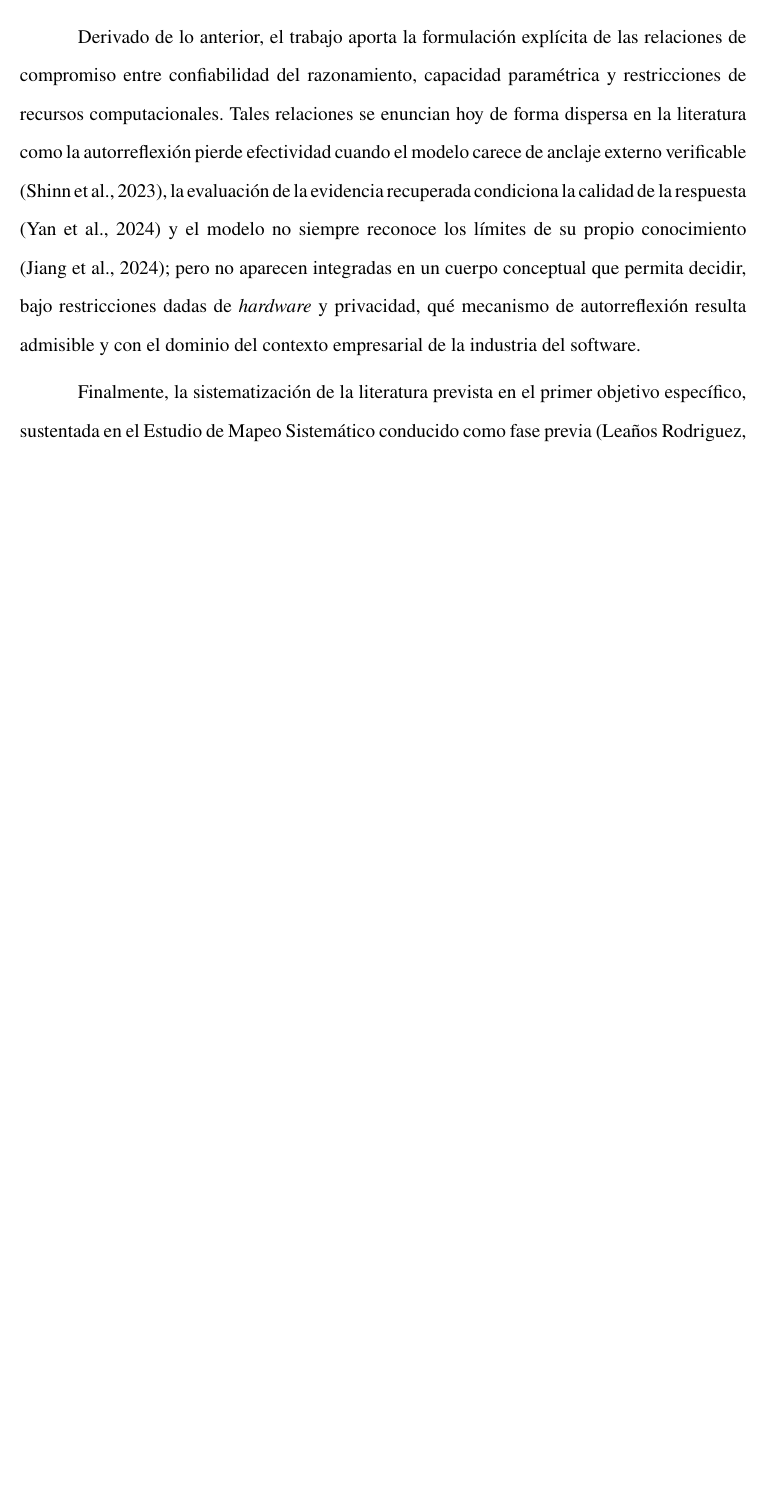
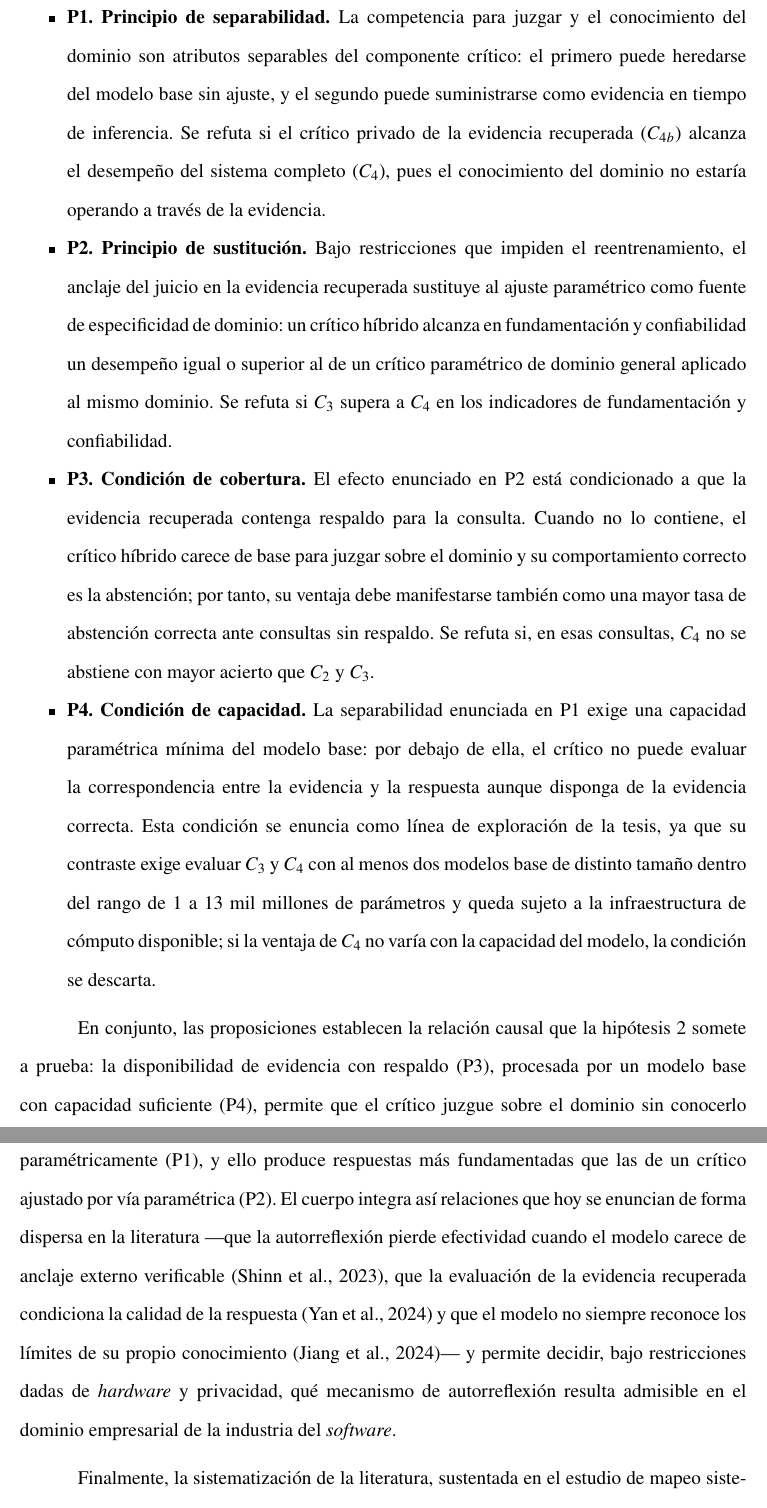
Before and after one commit to yohacin/PERFIL-TESIS, a LaTeX document (PerfilLatexDocument/InductiveLearning-PHD-perfil2.tex, which reads PerfilLatexDocument/contenido/6_FormulacionConstruccionTeor.tex): part of page 18 of 45 before the commit and two parts of pages 18 and 19 of 46 after it, the two joined at a grey line, cut at the place of the change, the shorter picture padded with empty space. Compiled offline with pdfLaTeX.

Commit message:
R-09: formula el cuerpo teórico como proposiciones refutables
El aporte teórico describía la separación entre la competencia para
juzgar y el conocimiento del dominio, pero no enunciaba nada
contrastable. Ahora formula cuatro proposiciones con su condición de
aplicabilidad y la observación que las refutaría: separabilidad (C4 vs
C4b), sustitución (C3 vs C4), cobertura (abstención ante consultas sin
respaldo) y capacidad, esta última como línea de exploración sujeta a
la infraestructura de cómputo. Un párrafo final las articula como la
relación causal que somete a prueba la hipótesis 2 e integra las
relaciones dispersas en la literatura (Shinn, Yan, Jiang).

Co-Authored-By: Claude Opus 5.5 <noreply@anthropic.com>

```diff
--- a/PerfilLatexDocument/contenido/6_FormulacionConstruccionTeor.tex
+++ b/PerfilLatexDocument/contenido/6_FormulacionConstruccionTeor.tex
@@ -37,9 +37,16 @@ El aporte teórico de la investigación lo constituye el Modelo crítico Critic-
 
-En lo esencial, el modelo extiende al componente crítico la distinción entre conocimiento paramétrico y no paramétrico formulada por \textcite{Lewis2020rag} para el componente generador. La literatura consultada resuelve la especificidad de dominio del crítico por vía paramétrica. Self-RAG (\cite{Asai2024_Selfrag}) entrena el crítico fuera de línea con anotaciones obtenidas de un modelo propietario, y Self-BioRAG (\cite{jeong_improving_2024}) alcanza especificidad biomédica reentrenando ese crítico con instrucciones del dominio, validándolo por concordancia con el propio modelo propietario que lo supervisó, es decir, dentro de la distribución de datos sobre la que fue entrenado. El modelo que se propone separa conceptualmente dos atributos que dichos trabajos mantienen fundidos en los pesos del crítico: \textbf{la competencia para juzgar}, de carácter genérico y paramétrico, heredada del modelo base; y el \textbf{conocimiento del dominio específico} (sobre el cual se juzga), de carácter no paramétrico y anclado en la evidencia recuperada en tiempo de inferencia. De esta separación se deriva la noción de crítico híbrido que articula la propuesta y que responde a la pregunta formulada en la justificación teórica: cómo dotar de contexto de dominio específico al componente crítico sin reentrenarlo sobre datos del dominio propietario.
+De esta separación se deriva un cuerpo de proposiciones que explican por qué y bajo qué condiciones el crítico híbrido mejora el juicio en dominio específico. Cada proposición se enuncia con su condición de aplicabilidad y con la observación que la refutaría dentro del diseño de validación (Tabla \ref{tab:configuraciones}).
 
-Derivado de lo anterior, el trabajo aporta la formulación explícita de las relaciones de compromiso entre confiabilidad del razonamiento, capacidad paramétrica y restricciones de recursos computacionales. Tales relaciones se enuncian hoy de forma dispersa en la literatura como la autorreflexión pierde efectividad cuando el modelo carece de anclaje externo verificable (\cite{Shinn2023_Reflexion}), la evaluación de la evidencia recuperada condiciona la calidad de la respuesta (\cite{Yan2024_CRAG}) y el modelo no siempre reconoce los límites de su propio conocimiento (\cite{Jiang2024_KnowsWhat}); pero no aparecen integradas en un cuerpo conceptual que permita decidir, bajo restricciones dadas de \textit{hardware} y privacidad, qué mecanismo de autorreflexión resulta admisible y con el dominio del contexto empresarial de la industria del software.
+\begin{itemize}
+	\item \textbf{P1. Principio de separabilidad.} La competencia para juzgar y el conocimiento del dominio son atributos separables del componente crítico: el primero puede heredarse del modelo base sin ajuste, y el segundo puede suministrarse como evidencia en tiempo de inferencia. Se refuta si el crítico privado de la evidencia recuperada ($C_{4b}$) alcanza el desempeño del sistema completo ($C_4$), pues el conocimiento del dominio no estaría operando a través de la evidencia.
+	\item \textbf{P2. Principio de sustitución.} Bajo restricciones que impiden el reentrenamiento, el anclaje del juicio en la evidencia recuperada sustituye al ajuste paramétrico como fuente de especificidad de dominio: un crítico híbrido alcanza en fundamentación y confiabilidad un desempeño igual o superior al de un crítico paramétrico de dominio general aplicado al mismo dominio. Se refuta si $C_3$ supera a $C_4$ en los indicadores de fundamentación y confiabilidad.
+	\item \textbf{P3. Condición de cobertura.} El efecto enunciado en P2 está condicionado a que la evidencia recuperada contenga respaldo para la consulta. Cuando no lo contiene, el crítico híbrido carece de base para juzgar sobre el dominio y su comportamiento correcto es la abstención; por tanto, su ventaja debe manifestarse también como una mayor tasa de abstención correcta ante consultas sin respaldo. Se refuta si, en esas consultas, $C_4$ no se abstiene con mayor acierto que $C_2$ y $C_3$.
+	\item \textbf{P4. Condición de capacidad.} La separabilidad enunciada en P1 exige una capacidad paramétrica mínima del modelo base: por debajo de ella, el crítico no puede evaluar la correspondencia entre la evidencia y la respuesta aunque disponga de la evidencia correcta. Esta condición se enuncia como línea de exploración de la tesis, ya que su contraste exige evaluar $C_3$ y $C_4$ con al menos dos modelos base de distinto tamaño dentro del rango de 1 a 13 mil millones de parámetros y queda sujeto a la infraestructura de cómputo disponible; si la ventaja de $C_4$ no varía con la capacidad del modelo, la condición se descarta.
+\end{itemize}
 
-Finalmente, la sistematización de la literatura prevista en el primer objetivo específico, sustentada en el Estudio de Mapeo Sistemático conducido como fase previa (\cite{Alcides2026}), aporta un ordenamiento de los métodos, técnicas y despliegues del objeto de estudio en la intersección entre RAG, autorreflexión y modelos de lenguaje pequeños, con sus categorías, arquitecturas de referencia y vacíos de conocimiento identificados.
+En conjunto, las proposiciones establecen la relación causal que la hipótesis 2 somete a prueba: la disponibilidad de evidencia con respaldo (P3), procesada por un modelo base con capacidad suficiente (P4), permite que el crítico juzgue sobre el dominio sin conocerlo paramétricamente (P1), y ello produce respuestas más fundamentadas que las de un crítico ajustado por vía paramétrica (P2). El cuerpo integra así relaciones que hoy se enuncian de forma dispersa en la literatura ---que la autorreflexión pierde efectividad cuando el modelo carece de anclaje externo verificable (\cite{Shinn2023_Reflexion}), que la evaluación de la evidencia recuperada condiciona la calidad de la respuesta (\cite{Yan2024_CRAG}) y que el modelo no siempre reconoce los límites de su propio conocimiento (\cite{Jiang2024_KnowsWhat})--- y permite decidir, bajo restricciones dadas de \textit{hardware} y privacidad, qué mecanismo de autorreflexión resulta admisible en el dominio empresarial de la industria del \textit{software}.
+
+Finalmente, la sistematización de la literatura, sustentada en el estudio de mapeo sistemático conducido como fase previa (\cite{Alcides2026}), aporta un ordenamiento de los métodos, técnicas y despliegues del objeto de estudio en la intersección entre RAG, autorreflexión y modelos de lenguaje pequeños, con sus categorías, arquitecturas de referencia y vacíos de conocimiento identificados.
 
 \subsection*{Aporte práctico}
 
```
Also changed, not shown: PerfilLatexDocument/contenido/6_FormulacionConstruccionTeor.tex (2 more changed lines).
